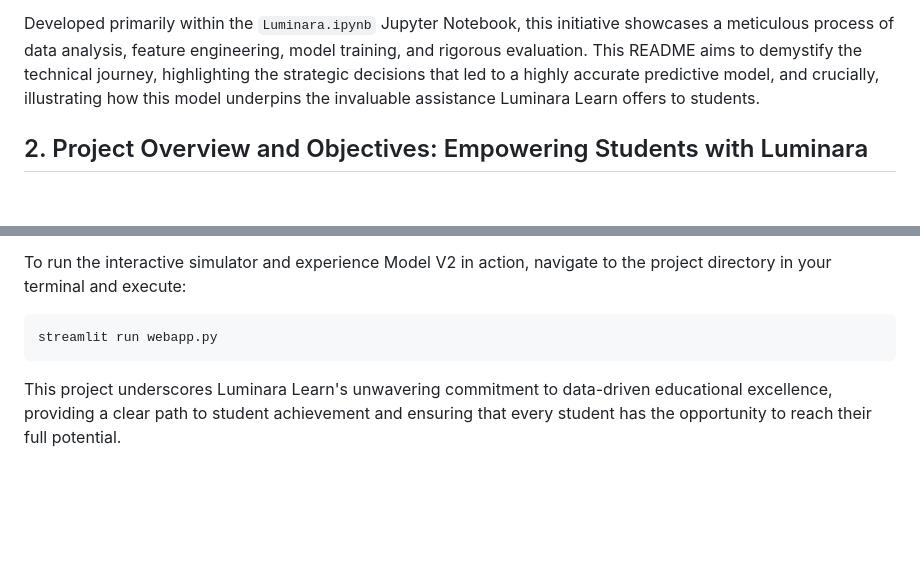
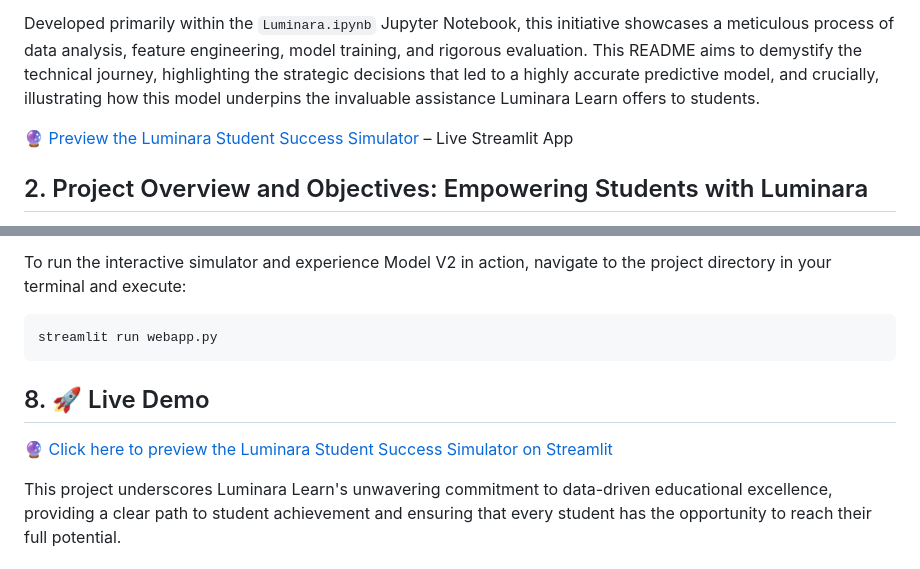
Before and after one commit to MachFrum/Final-Project-week-8-AI-, a Markdown page: 2. Model/Luminara.md, 2 parts joined by grey strips. Rendered like a GitHub page; blank space fills up the shorter version.

Commit message:
Added live links to the hosted streamlit app

````diff
--- a/2. Model/Luminara.md
+++ b/2. Model/Luminara.md
@@ -5,6 +5,9 @@
 This document outlines the development of the "Luminara Student Success Predictor," a sophisticated machine learning model designed to assess and forecast student academic risk. This project is a cornerstone of Luminara Learn's commitment to data-driven educational excellence, providing a powerful tool to identify students who may be struggling and to demonstrate the transformative impact of Luminara's personalized learning interventions.
 
 Developed primarily within the `Luminara.ipynb` Jupyter Notebook, this initiative showcases a meticulous process of data analysis, feature engineering, model training, and rigorous evaluation. This README aims to demystify the technical journey, highlighting the strategic decisions that led to a highly accurate predictive model, and crucially, illustrating how this model underpins the invaluable assistance Luminara Learn offers to students.
+
+🔮 [Preview the Luminara Student Success Simulator](https://52okcq6zpvq9vqme3qshva.streamlit.app/) – Live Streamlit App
+
 
 ## 2. Project Overview and Objectives: Empowering Students with Luminara
 
@@ -109,4 +112,9 @@ To run the interactive simulator and experience Model V2 in action, navigate to
 streamlit run webapp.py
 ```
 
+## 8. 🚀 Live Demo
+
+🔮 [Click here to preview the Luminara Student Success Simulator on Streamlit](https://52okcq6zpvq9vqme3qshva.streamlit.app/)
+
+
 This project underscores Luminara Learn's unwavering commitment to data-driven educational excellence, providing a clear path to student achievement and ensuring that every student has the opportunity to reach their full potential.
````
